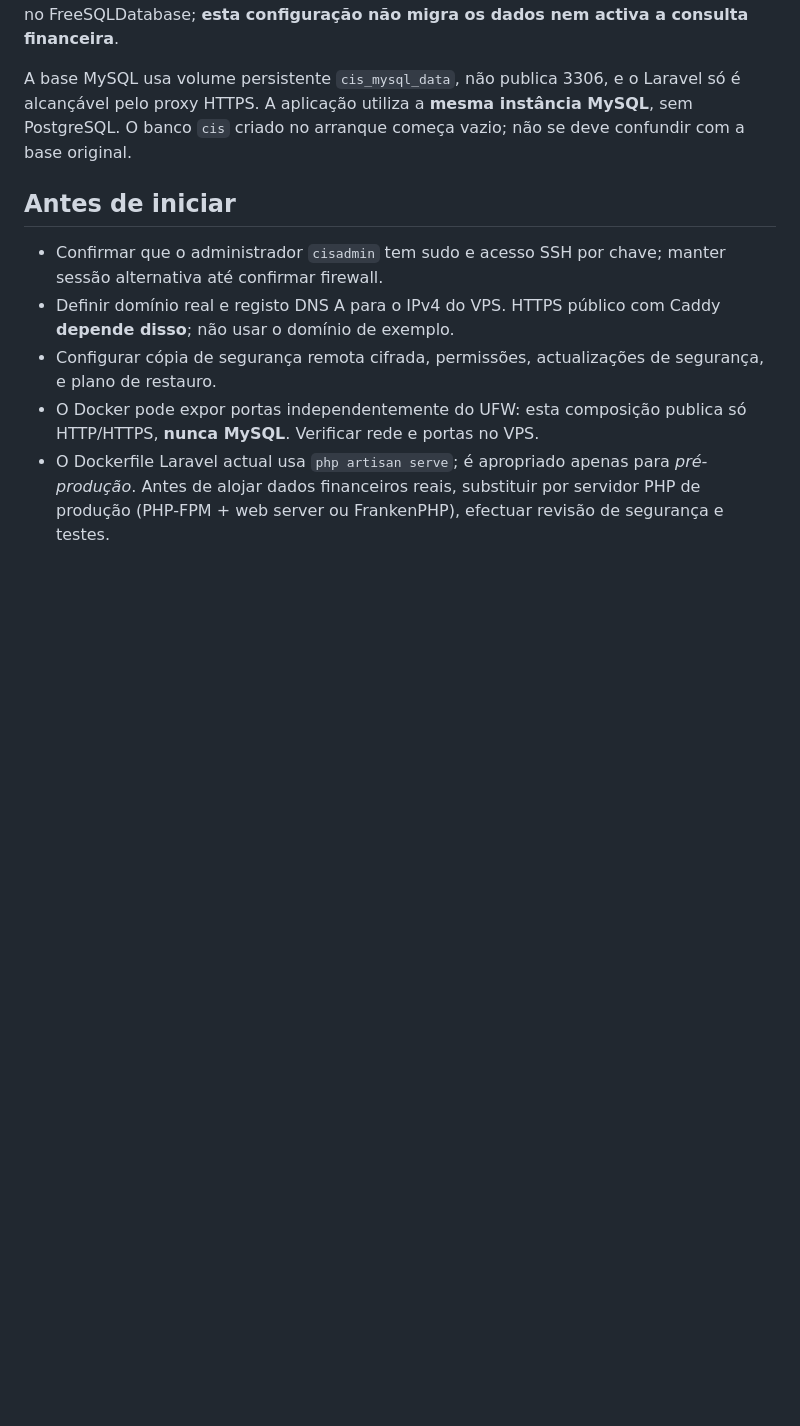
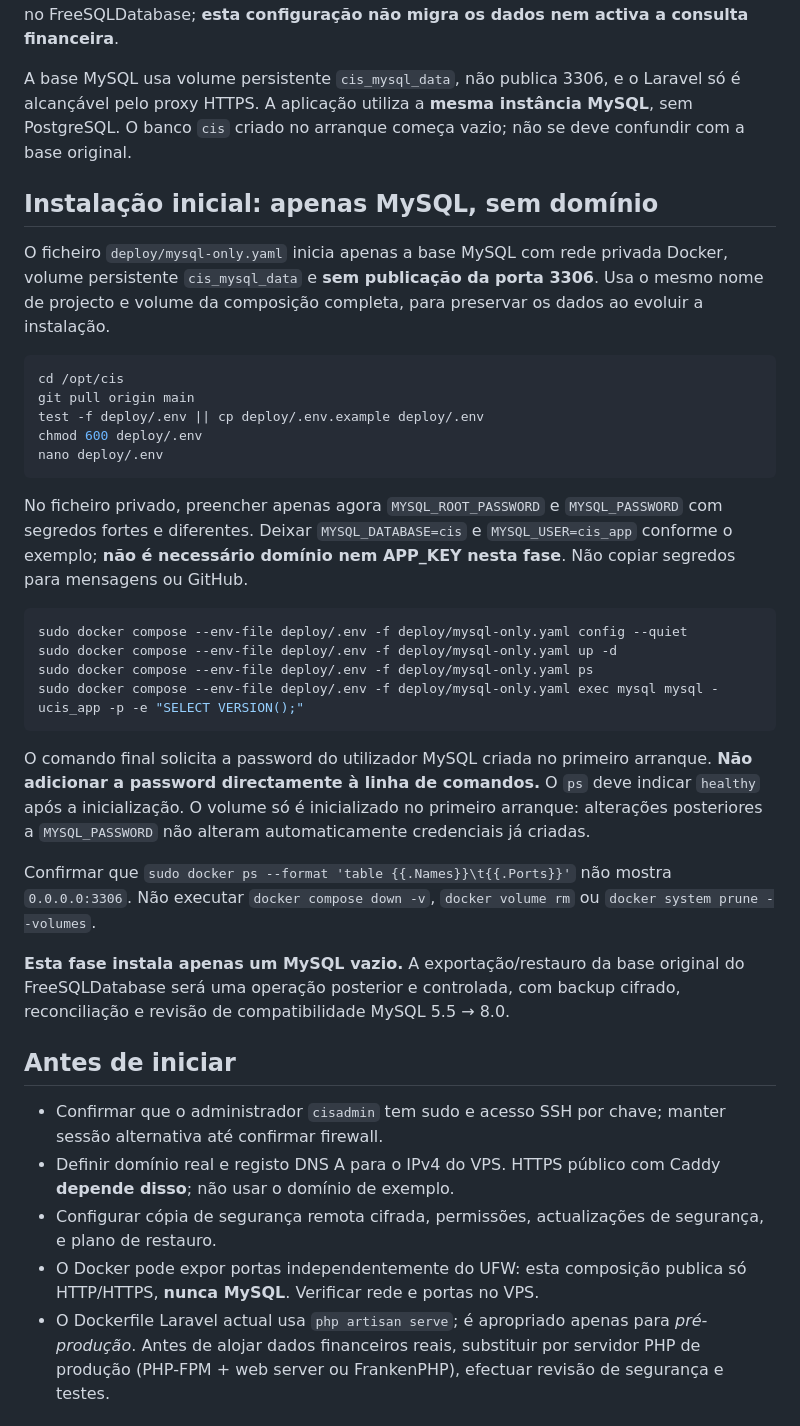
Before and after one commit to wisync-corp/CIS, a Markdown page: docs/vps-racknerd.md, the part around the change. Drawn GitHub-style; blank space fills up the shorter version.

Commit message:
docs(vps): staged MySQL-only install steps and persistent volume safeguards

````diff
--- a/docs/vps-racknerd.md
+++ b/docs/vps-racknerd.md
@@ -5,6 +5,33 @@
 Código no GitHub, VPS Ubuntu 24.04 com Docker. A configuração em `deploy/compose.vps.yaml` prepara **um servidor MySQL 8, Laravel e React/Caddy**. Os registos originais continuam no FreeSQLDatabase; **esta configuração não migra os dados nem activa a consulta financeira**.
 
 A base MySQL usa volume persistente `cis_mysql_data`, não publica 3306, e o Laravel só é alcançável pelo proxy HTTPS. A aplicação utiliza a **mesma instância MySQL**, sem PostgreSQL. O banco `cis` criado no arranque começa vazio; não se deve confundir com a base original.
+
+## Instalação inicial: apenas MySQL, sem domínio
+
+O ficheiro `deploy/mysql-only.yaml` inicia apenas a base MySQL com rede privada Docker, volume persistente `cis_mysql_data` e **sem publicação da porta 3306**. Usa o mesmo nome de projecto e volume da composição completa, para preservar os dados ao evoluir a instalação.
+
+```bash
+cd /opt/cis
+git pull origin main
+test -f deploy/.env || cp deploy/.env.example deploy/.env
+chmod 600 deploy/.env
+nano deploy/.env
+```
+
+No ficheiro privado, preencher apenas agora `MYSQL_ROOT_PASSWORD` e `MYSQL_PASSWORD` com segredos fortes e diferentes. Deixar `MYSQL_DATABASE=cis` e `MYSQL_USER=cis_app` conforme o exemplo; **não é necessário domínio nem APP_KEY nesta fase**. Não copiar segredos para mensagens ou GitHub.
+
+```bash
+sudo docker compose --env-file deploy/.env -f deploy/mysql-only.yaml config --quiet
+sudo docker compose --env-file deploy/.env -f deploy/mysql-only.yaml up -d
+sudo docker compose --env-file deploy/.env -f deploy/mysql-only.yaml ps
+sudo docker compose --env-file deploy/.env -f deploy/mysql-only.yaml exec mysql mysql -ucis_app -p -e "SELECT VERSION();"
+```
+
+O comando final solicita a password do utilizador MySQL criada no primeiro arranque. **Não adicionar a password directamente à linha de comandos.** O `ps` deve indicar `healthy` após a inicialização. O volume só é inicializado no primeiro arranque: alterações posteriores a `MYSQL_PASSWORD` não alteram automaticamente credenciais já criadas.
+
+Confirmar que `sudo docker ps --format 'table {{.Names}}\t{{.Ports}}'` não mostra `0.0.0.0:3306`. Não executar `docker compose down -v`, `docker volume rm` ou `docker system prune --volumes`.
+
+**Esta fase instala apenas um MySQL vazio.** A exportação/restauro da base original do FreeSQLDatabase será uma operação posterior e controlada, com backup cifrado, reconciliação e revisão de compatibilidade MySQL 5.5 → 8.0.
 
 ## Antes de iniciar
 
````
